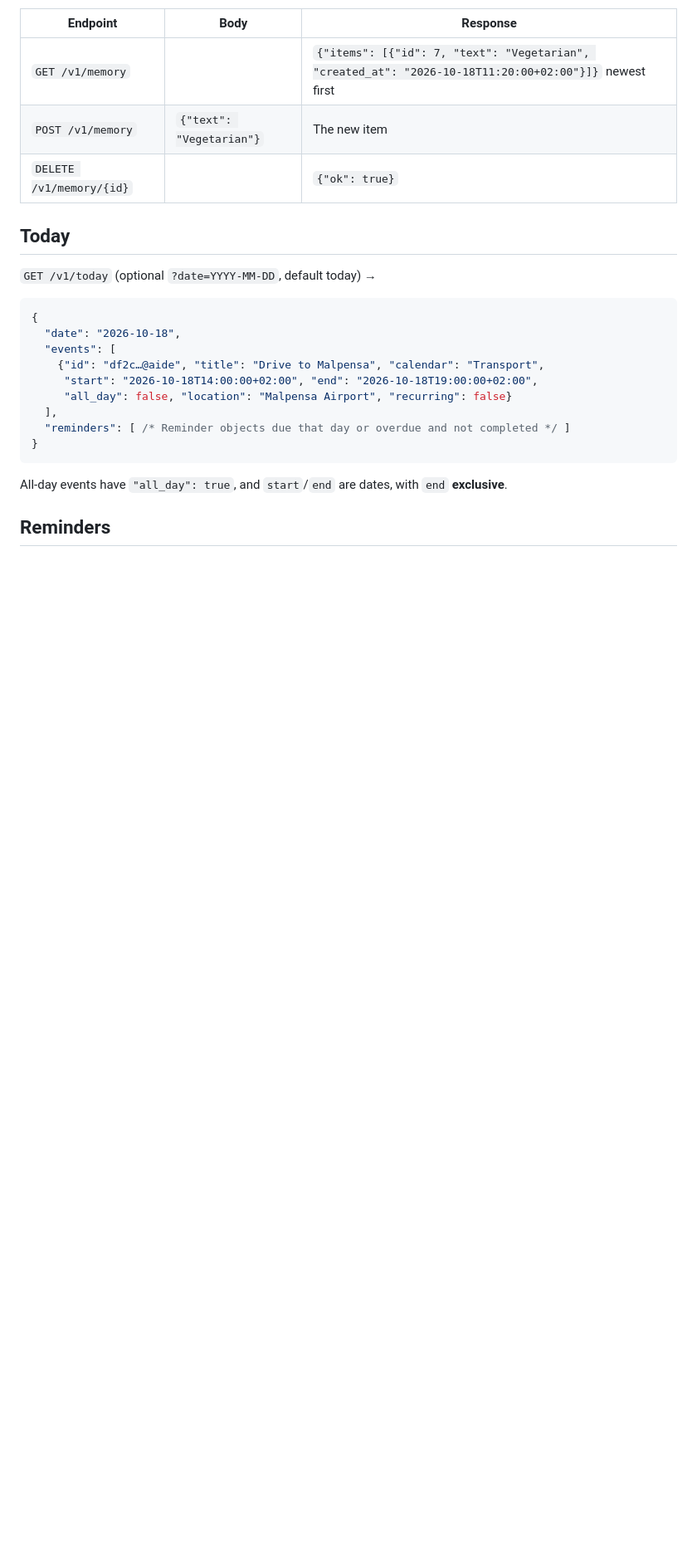
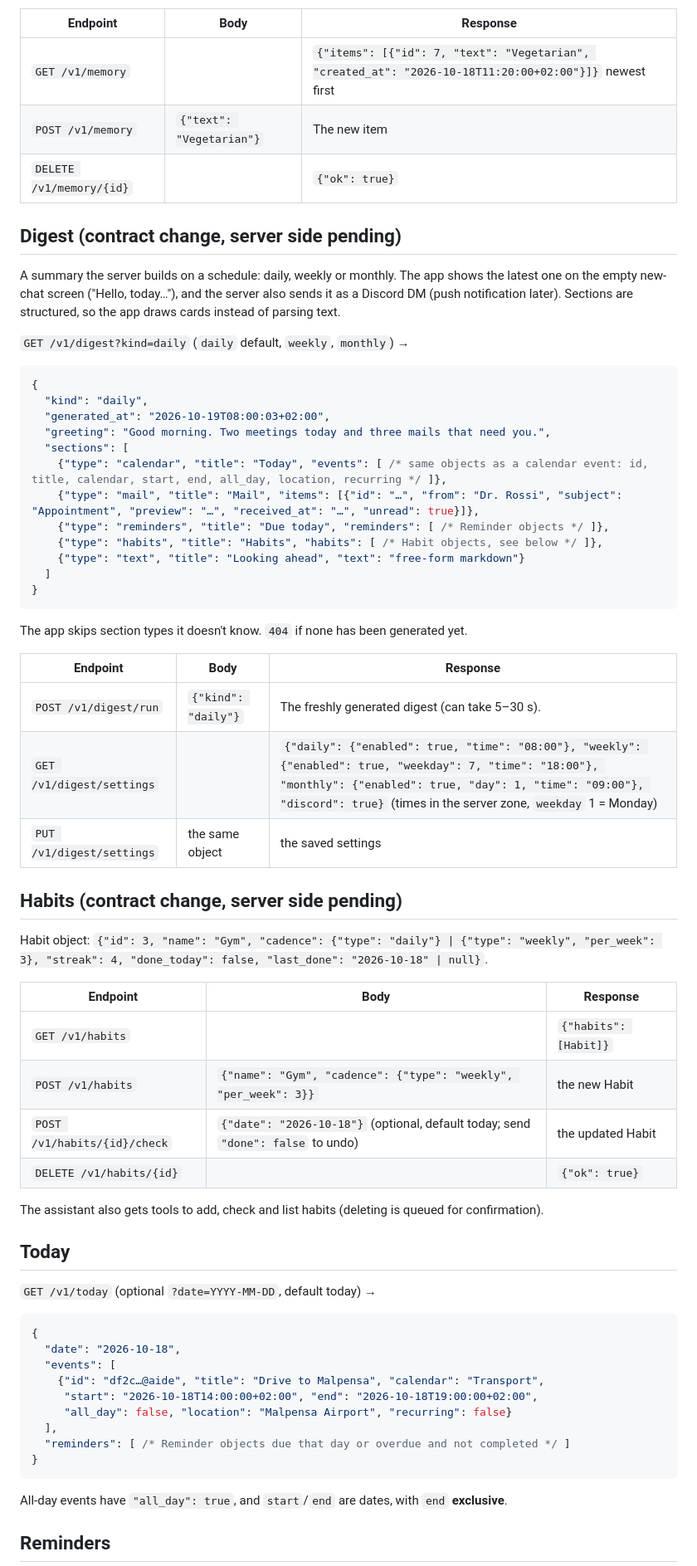
Before and after one commit to filippocappa/aide, a Markdown page: docs/API.md, the part around the change. Shown at 83% size. Rendered like a GitHub page; blank space fills up the shorter version.

Commit message:
API contract changed: digest (daily/weekly/monthly) and habits, server side pending

````diff
--- a/docs/API.md
+++ b/docs/API.md
@@ -74,6 +74,46 @@ Short facts Aide keeps between chats (preferences, names, routines). The server
 | `POST /v1/memory` | `{"text": "Vegetarian"}` | The new item |
 | `DELETE /v1/memory/{id}` | | `{"ok": true}` |
 
+## Digest (contract change, server side pending)
+
+A summary the server builds on a schedule: daily, weekly or monthly. The app shows the latest one on the empty new-chat screen ("Hello, today…"), and the server also sends it as a Discord DM (push notification later). Sections are structured, so the app draws cards instead of parsing text.
+
+`GET /v1/digest?kind=daily` (`daily` default, `weekly`, `monthly`) →
+```json
+{
+  "kind": "daily",
+  "generated_at": "2026-10-19T08:00:03+02:00",
+  "greeting": "Good morning. Two meetings today and three mails that need you.",
+  "sections": [
+    {"type": "calendar", "title": "Today", "events": [ /* same objects as a calendar event: id, title, calendar, start, end, all_day, location, recurring */ ]},
+    {"type": "mail", "title": "Mail", "items": [{"id": "…", "from": "Dr. Rossi", "subject": "Appointment", "preview": "…", "received_at": "…", "unread": true}]},
+    {"type": "reminders", "title": "Due today", "reminders": [ /* Reminder objects */ ]},
+    {"type": "habits", "title": "Habits", "habits": [ /* Habit objects, see below */ ]},
+    {"type": "text", "title": "Looking ahead", "text": "free-form markdown"}
+  ]
+}
+```
+The app skips section types it doesn't know. `404` if none has been generated yet.
+
+| Endpoint | Body | Response |
+|---|---|---|
+| `POST /v1/digest/run` | `{"kind": "daily"}` | The freshly generated digest (can take 5–30 s). |
+| `GET /v1/digest/settings` | | `{"daily": {"enabled": true, "time": "08:00"}, "weekly": {"enabled": true, "weekday": 7, "time": "18:00"}, "monthly": {"enabled": true, "day": 1, "time": "09:00"}, "discord": true}` (times in the server zone, `weekday` 1 = Monday) |
+| `PUT /v1/digest/settings` | the same object | the saved settings |
+
+## Habits (contract change, server side pending)
+
+Habit object: `{"id": 3, "name": "Gym", "cadence": {"type": "daily"} | {"type": "weekly", "per_week": 3}, "streak": 4, "done_today": false, "last_done": "2026-10-18" | null}`.
+
+| Endpoint | Body | Response |
+|---|---|---|
+| `GET /v1/habits` | | `{"habits": [Habit]}` |
+| `POST /v1/habits` | `{"name": "Gym", "cadence": {"type": "weekly", "per_week": 3}}` | the new Habit |
+| `POST /v1/habits/{id}/check` | `{"date": "2026-10-18"}` (optional, default today; send `"done": false` to undo) | the updated Habit |
+| `DELETE /v1/habits/{id}` | | `{"ok": true}` |
+
+The assistant also gets tools to add, check and list habits (deleting is queued for confirmation).
+
 ## Today
 
 `GET /v1/today` (optional `?date=YYYY-MM-DD`, default today) →
````
